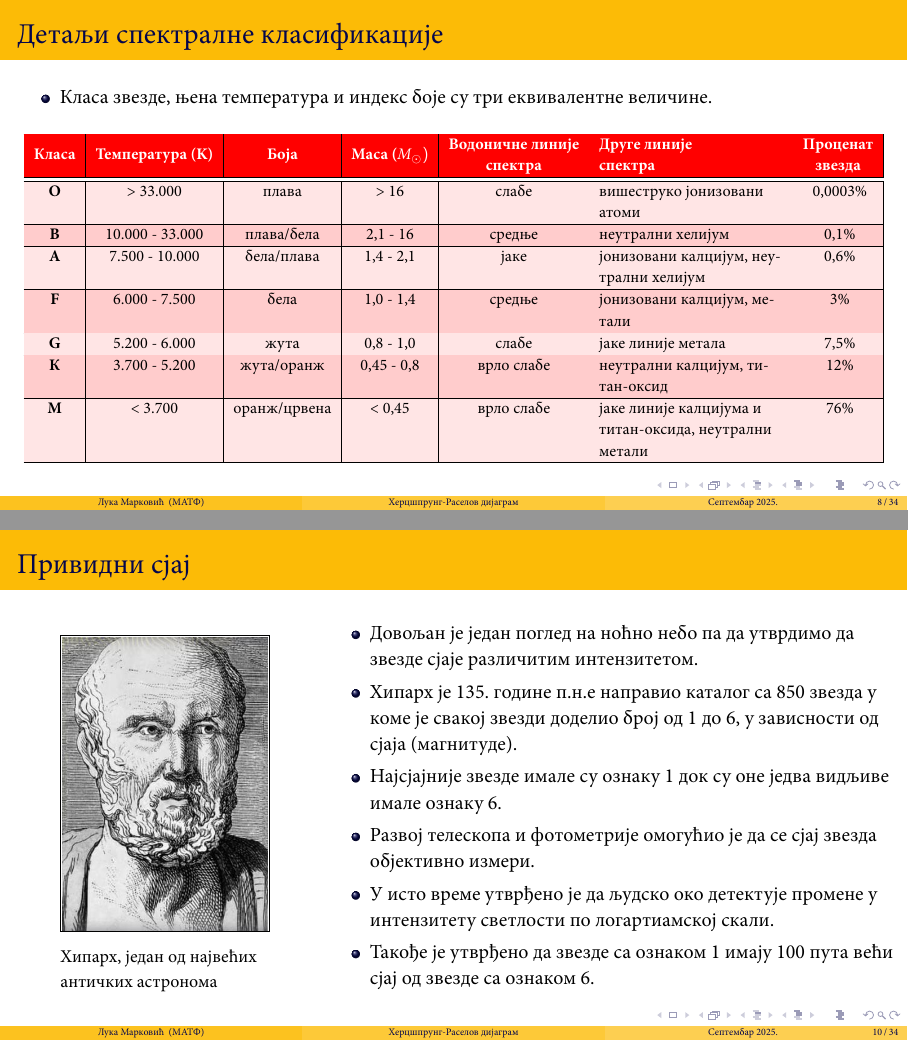
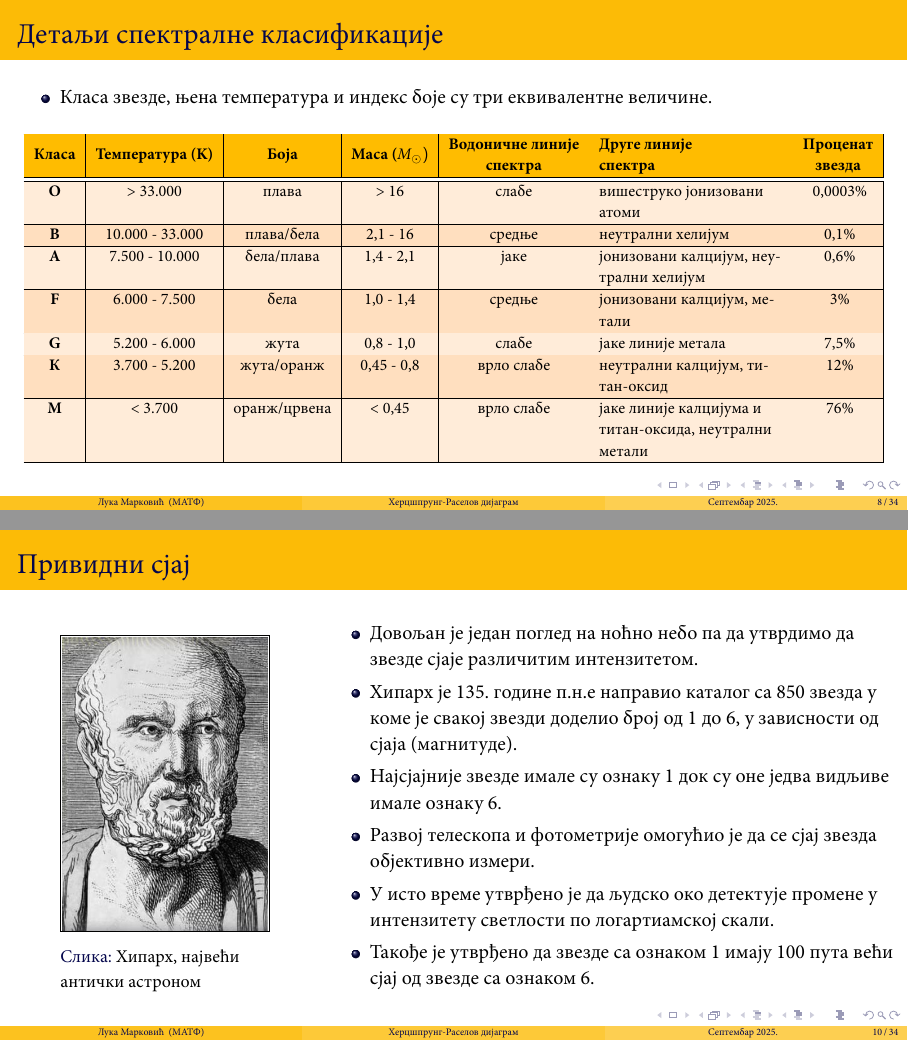
Before and after one commit to saxon1964/hr-diag, LaTeX slides (main.tex): pages 8 and 10 of 35, joined at a grey line. Compiled offline with XeLaTeX; a missing font is replaced by an installed copy or a similar font.

Commit message:
Version 2.2

```diff
--- a/main.tex
+++ b/main.tex
@@ -158,29 +198,31 @@
     \resizebox{\textwidth}{!}{
       \begin{tabular}{|c|c|c|c|c|>{\RaggedRight}p{4cm}|c|}
       \hline
-      \rowcolor{red} \textbf{\textcolor{white}{Класа}} & \textbf{\textcolor{white}{Температура (K)}} & \textbf{\textcolor{white}{Боја}} & \textbf{\textcolor{white}{Маса ($M_\odot)$}} & \textbf{\textcolor{white}{\makecell{Водоничне линије \\ спектра}}} & \textbf{\textcolor{white}{\makecell[l]{Друге линије \\ спектра}}} & \textbf{\textcolor{white}{\makecell{Проценат \\ звезда}}} \\
+      \rowcolor{headerColor} \textbf{\textcolor{black}{Класа}} & \textbf{\textcolor{black}{Температура (K)}} & \textbf{\textcolor{black}{Боја}} & \textbf{\textcolor{black}{Маса ($M_\odot)$}} & \textbf{\textcolor{black}{\makecell{Водоничне линије \\ спектра}}} & \textbf{\textcolor{black}{\makecell[l]{Друге линије \\ спектра}}} & \textbf{\textcolor{black}{\makecell{Проценат \\ звезда}}} \\
       \hline
       \hline
-      \rowcolor{red!10}\textbf{O} & > 33.000 & плава & > 16 & слабе & вишеструко јонизовани атоми & ~0,0003\% \\
+      \rowcolor{orange!15}\textbf{O} & > 33.000 & плава & > 16 & слабе & вишеструко јонизовани атоми & ~0,0003\% \\
       \hline
-      \rowcolor{red!20}\textbf{B} & 10.000 - 33.000 & плава/бела & 2,1 - 16 & средње & неутрални хелијум & ~0,1\% \\
+      \rowcolor{orange!25}\textbf{B} & 10.000 - 33.000 & плава/бела & 2,1 - 16 & средње & неутрални хелијум & ~0,1\% \\
       \hline
-      \rowcolor{red!10}\textbf{A} & 7.500 - 10.000 & бела/плава & 1,4 - 2,1 & јаке & јонизовани калцијум, неутрални хелијум & ~0,6\% \\
+      \rowcolor{orange!15}\textbf{A} & 7.500 - 10.000 & бела/плава & 1,4 - 2,1 & јаке & јонизовани калцијум, неутрални хелијум & ~0,6\% \\
       \hline
-      \rowcolor{red!20}\textbf{F} & 6.000 - 7.500 & бела & 1,0 - 1,4 & средње & јонизовани калцијум, метали & ~3\% \\
+      \rowcolor{orange!25}\textbf{F} & 6.000 - 7.500 & бела & 1,0 - 1,4 & средње & јонизовани калцијум, метали & ~3\% \\
       \hline
-      \rowcolor{red!10}\textbf{G} & 5.200 - 6.000 & жута & 0,8 - 1,0 & слабе & јаке линије метала & ~7,5\% \\
+      \rowcolor{orange!15}\textbf{G} & 5.200 - 6.000 & жута & 0,8 - 1,0 & слабе & јаке линије метала & ~7,5\% \\
       \hline
-      \rowcolor{red!20}\textbf{К} & 3.700 - 5.200 & жута/оранж & 0,45 - 0,8 & врло слабе & неутрални калцијум, титан-оксид & ~12\% \\
+      \rowcolor{orange!25}\textbf{К} & 3.700 - 5.200 & жута/оранж & 0,45 - 0,8 & врло слабе & неутрални калцијум, титан-оксид & ~12\% \\
       \hline
-      \rowcolor{red!10}\textbf{М} & < 3.700 & оранж/црвена & < 0,45 & врло слабе & јаке линије калцијума и титан-оксида, неутрални метали & ~76\% \\
+      \rowcolor{orange!15}\textbf{М} & < 3.700 & оранж/црвена & < 0,45 & врло слабе & јаке линије калцијума и титан-оксида, неутрални метали & ~76\% \\
       \hline
       \end{tabular}
     }
   \end{table}
 \end{frame}
 
+% ------------------------------------------------------------------
 \section{Привидни сјај и магнитуда звезде }
+% ------------------------------------------------------------------
 
 \begin{frame}{Привидни сјај}
   \begin{columns}[T]
@@ -190,7 +232,7 @@
         \sbox0{\fbox{\includegraphics[height=0.60\textheight]{images/hiparh.jpg}}}
         \usebox0
         \captionsetup{width=\wd0}
-        \caption{Хипарх, један од највећих античких астронома}
+        \caption{Хипарх, највећи антички астроном}
       \end{figure}
     \end{column}
     \begin{column}{0.65\textwidth}
```
Also changed, not shown: main.pdf, main.tex (85 more changed lines).
